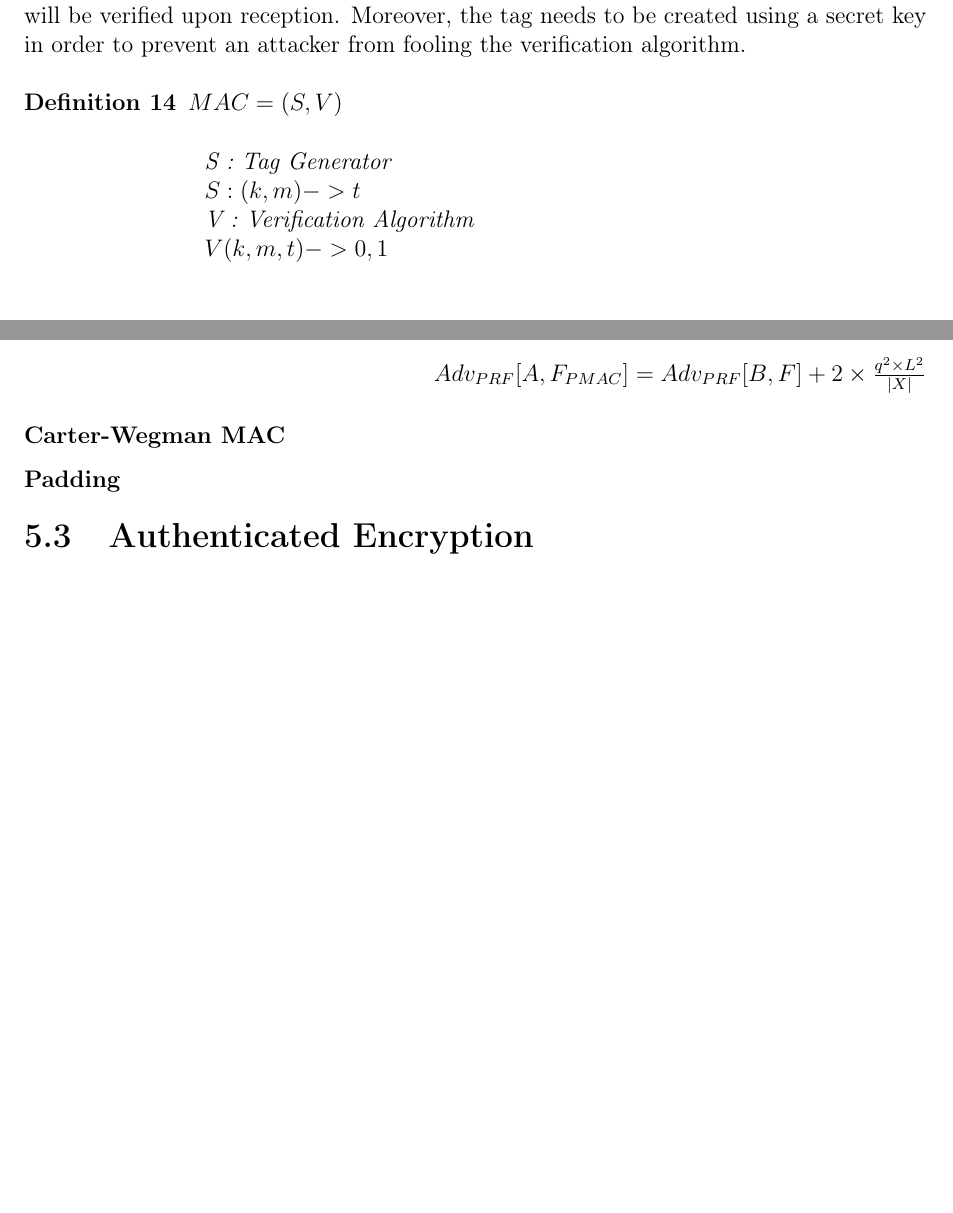
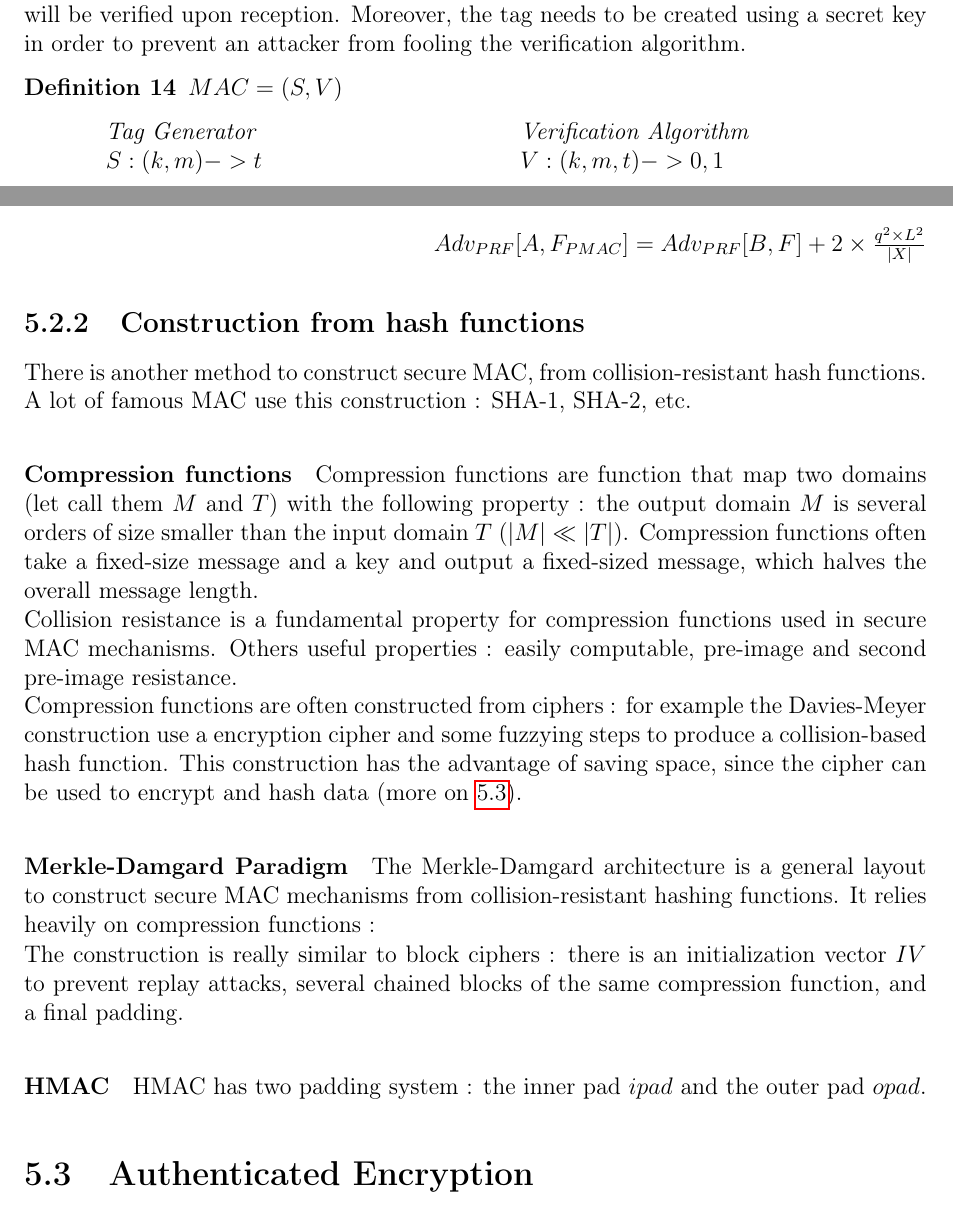
Before and after one commit to lucasg/report-crypto1, a LaTeX thesis (Crypto-I.tex, which reads integrity.tex): two parts of pages 35 and 38 of 43 before the commit and two parts of pages 35 and 38 of 45 after it, joined at a grey line, cut so that both start at the same text, the shorter picture padded with empty space. Compiled offline with pdfLaTeX.

```diff
--- a/integrity.tex
+++ b/integrity.tex
@@ -11,12 +11,14 @@
 
 \begin{mydef} $MAC = (S,V)$
 \begin{flushright}
-\begin{minipage}[t]{0.8\textwidth}
-\indent   	S : Tag Generator \\
-\indent     $S: (k,m) -> t$   \\
-\indent	V : Verification Algorithm \\
-\indent    $V(k,m,t) -> {0,1}$ \\
-\end{minipage}
+	\begin{minipage}[t]{0.45\textwidth}
+		\indent   	Tag Generator \\
+		\indent      $S: (k,m) -> t$   \\
+	\end{minipage}
+	\begin{minipage}[t]{0.45\textwidth}
+		\indent	Verification Algorithm \\
+		\indent    $V: (k,m,t) -> {0,1}$ \\
+	\end{minipage}
 \end{flushright}
 \end{mydef}
 
@@ -119,8 +116,18 @@
 	\end{flushright}
 \end{mytheorem}
 
-\subsubsection{Carter-Wegman MAC}
 
 
-\subsubsection{Padding}
-\label{sec:ISOPadding}
+\subsection{Construction from hash functions}
+
+There is another method to construct secure MAC, from collision-resistant hash functions. A lot of famous MAC use this construction : SHA-1, SHA-2, etc.
+
+\paragraph{Compression functions}
+
+Compression functions are function that map two domains (let call them $M$ and $T$) with the following property : the output domain $M$ is several orders of size smaller than the input domain $T$ ($|M| \ll |T|$). Compression functions often take a fixed-size message and a key and output a fixed-sized message, which halves the overall message length. \\
+Collision resistance is a fundamental property for compression functions used in secure MAC mechanisms. Others useful properties : easily computable, pre-image and second pre-image resistance. \\
+Compression functions are often constructed from ciphers : for example the Davies-Meyer construction use a encryption cipher and some fuzzying steps to produce a collision-based hash function. This construction has the advantage of saving space, since the cipher can be used to encrypt and hash data (more on \ref{sec:AuthenticatedEncryption}).
+
+\paragraph{Merkle-Damgard Paradigm}
+
+The Merkle-Damgard architecture is a general layout to construct secure MAC mechanisms from collision-resistant hashing functions. It relies heavily on compression functions :
@@ -126,0 +139,8 @@
+	\label{fig:MerkleDamgardConstruction}
+\end{figure}
+
+The construction is really similar to block ciphers : there is an initialization vector $IV$ to prevent replay attacks, several chained blocks of the same compression function, and a final padding.
+
+\paragraph{HMAC}
+
+HMAC has two padding system : the inner pad $ipad$ and the outer pad $opad$.
@@ -127,2 +152,4 @@
+	\label{fig:HMACConstruction}
+\end{figure}
 
 \section{Authenticated Encryption}
```
Also changed, not shown: integrity.tex (43 more changed lines).
